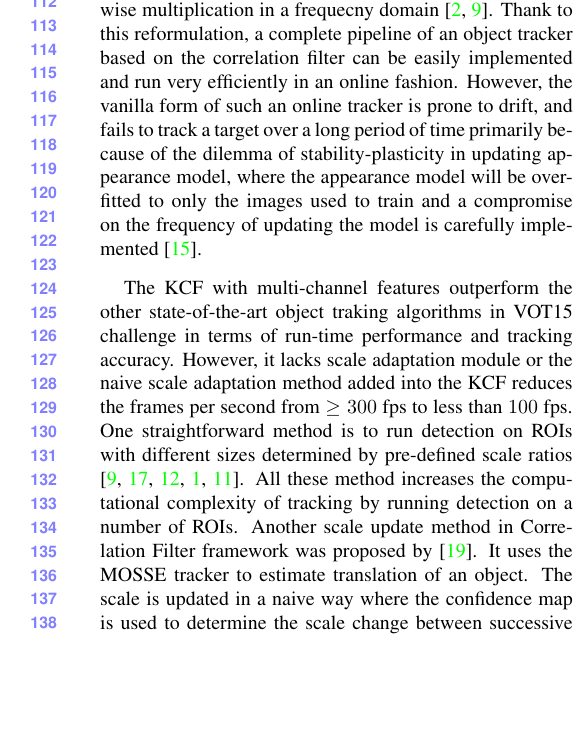
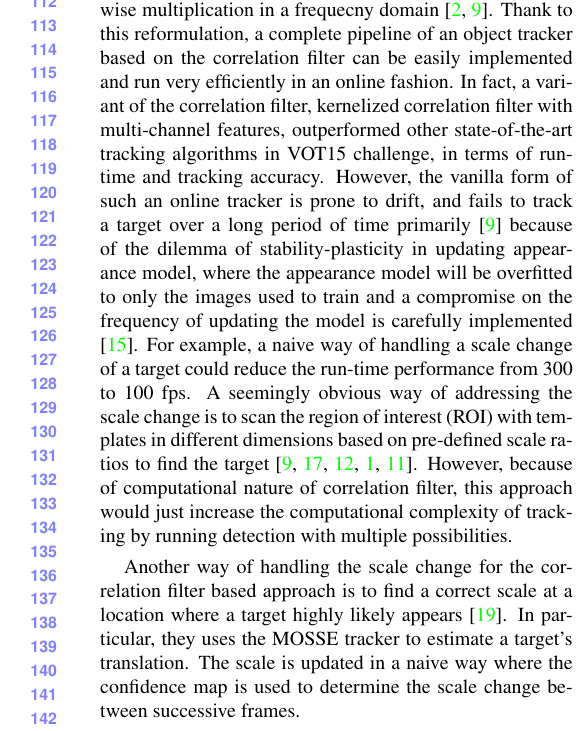
Before and after one commit to uzkent/EnKCF_Tracker, a LaTeX paper (draft.tex): part of one column of page 2 of 7, cut so that both start at the same text, the shorter picture padded with empty space. Compiled offline with pdfLaTeX.

Commit message:
Revised the introduction.

```diff
--- a/draft.tex
+++ b/draft.tex
@@ -136,24 +136,29 @@ multiplication in a frequecny domain
 \cite{bolme2010visual,henriques2015high}. Thank to this reformulation,
 a complete pipeline of an object tracker based on the correlation
 filter can be easily implemented and run very efficiently in an online
-fashion. However, the vanilla form of such an online tracker is prone
-to drift, and fails to track a target over a long period of time
-primarily because of the dilemma of stability-plasticity in updating
-appearance model, where the appearance model will be overfitted to
-only the images used to train and a compromise on the frequency of
-updating the model is carefully implemented \cite{santner2010prost}.
+fashion. In fact, a variant of the correlation filter, kernelized
+correlation filter with multi-channel features, outperformed other
+state-of-the-art tracking algorithms in VOT15 challenge, in terms of
+run-time and tracking accuracy. However, the vanilla form of such an
+online tracker is prone to drift, and fails to track a target over a
+long period of time primarily \cite{henriques2015high} because of the
+dilemma of stability-plasticity in updating appearance model, where
+the appearance model will be overfitted to only the images used to
+train and a compromise on the frequency of updating the model is
+carefully implemented \cite{santner2010prost}. For example, a naive
+way of handling a scale change of a target could reduce the run-time
+performance from 300 to 100 fps. A seemingly obvious way of addressing
+the scale change is to scan the region of interest (ROI) with
+templates in different dimensions based on pre-defined scale ratios to
+find the target
+\cite{henriques2015high,tang2015multi,ma2015long,bibi2015multi,li2014scale}. However,
+because of computational nature of correlation filter, this approach
+would just increase the computational complexity of tracking by
+running detection with multiple possibilities.
 
-The KCF with multi-channel features outperform the other
-state-of-the-art object traking algorithms in VOT15 challenge in terms of run-time
-performance and tracking accuracy. However, it lacks scale adaptation
-module or the naive scale adaptation method added into the KCF reduces
-the frames per second from $\geq300$ fps to less than $100$ fps. One
-straightforward method is to run detection on ROIs with different
-sizes determined by pre-defined scale ratios
-\cite{henriques2015high,tang2015multi,ma2015long,bibi2015multi,li2014scale}. All
-these method increases the computational complexity of tracking by
-running detection on a number of ROIs. Another scale update method in
-Correlation Filter framework was proposed by \cite{zhang2014fast}. It
-uses the MOSSE tracker to estimate translation of an object. The scale
-is updated in a naive way where the confidence map is used to
-determine the scale change between successive frames. For instance,
+Another way of handling the scale change for the correlation filter
+based approach is to find a correct scale at a location where a target
+highly likely appears \cite{zhang2014fast}. In particular, they uses
+the MOSSE tracker to estimate a target's translation. The scale is
+updated in a naive way where the confidence map is used to determine
+the scale change between successive frames.
```
Also changed, not shown: draft.tex (34 more changed lines).
